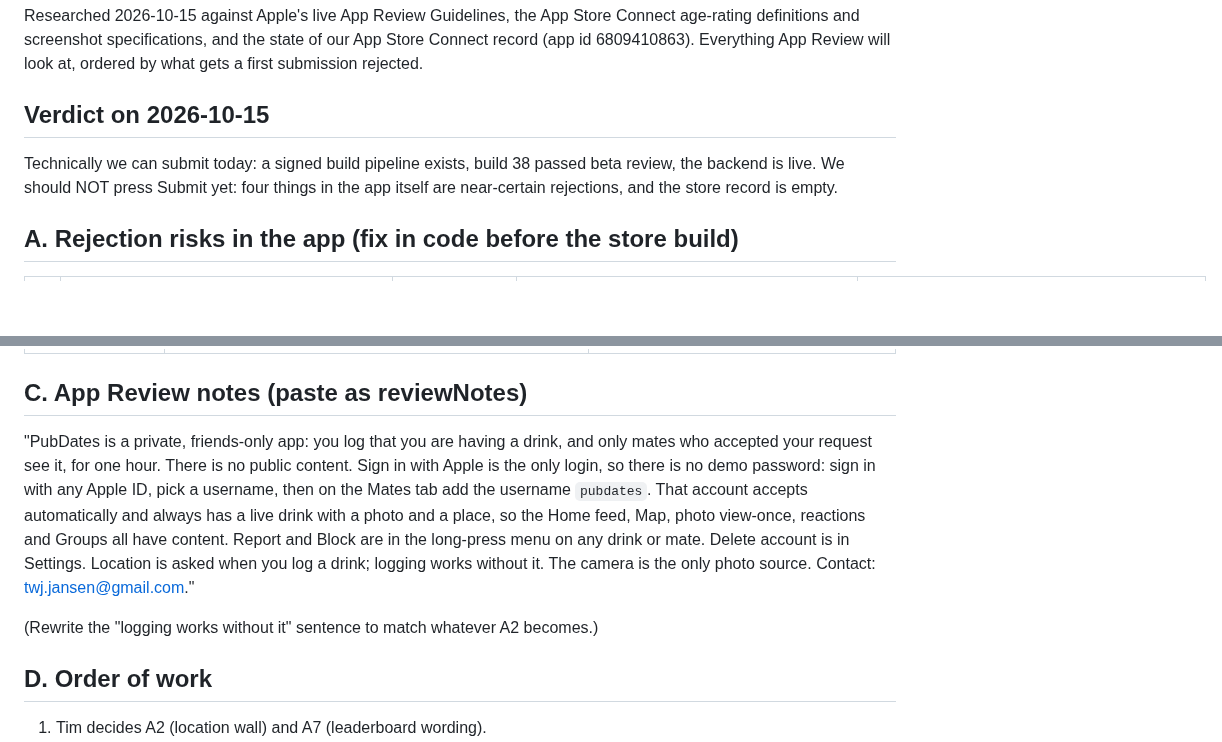
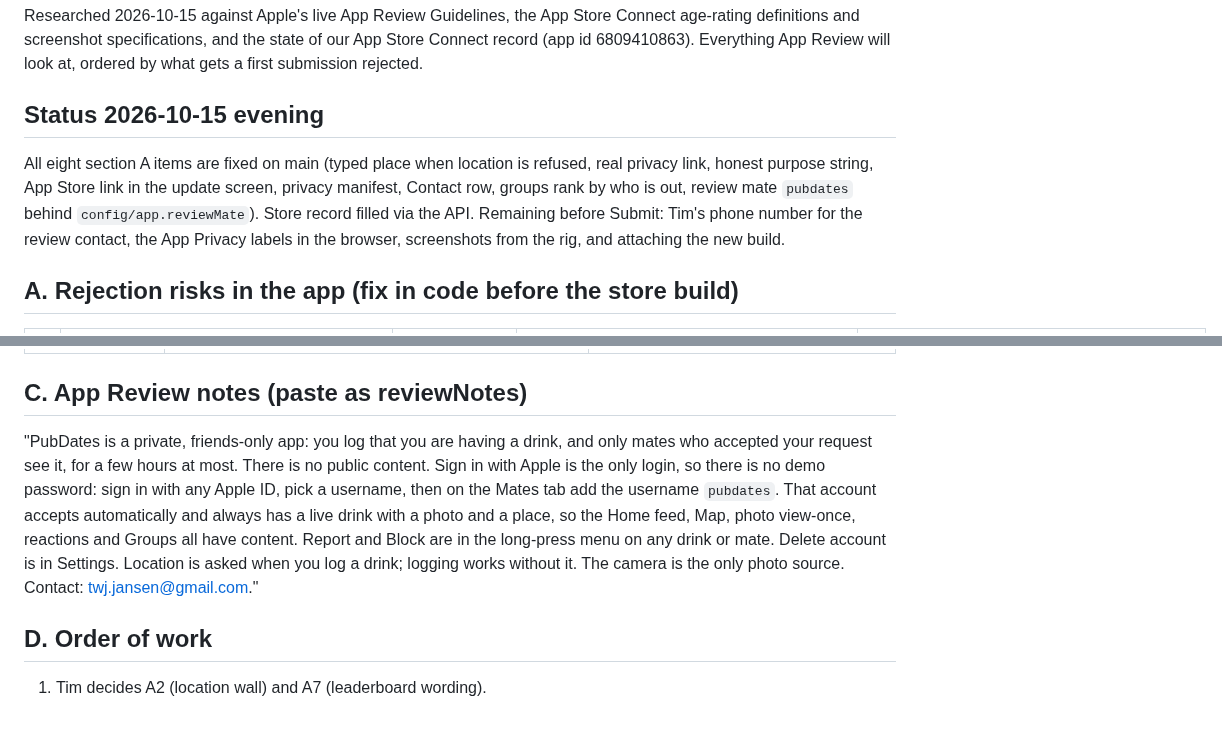
Before and after one commit to jansentim1/beerwithfriends, a Markdown page: docs/app-store-checklist.md, 2 parts joined by grey strips. GitHub-like rendering; blank space fills up the shorter version.

```diff
--- a/docs/app-store-checklist.md
+++ b/docs/app-store-checklist.md
@@ -5,11 +5,14 @@ Connect age-rating definitions and screenshot specifications, and the state of o
 App Store Connect record (app id 6809410863). Everything App Review will look at,
 ordered by what gets a first submission rejected.
 
-## Verdict on 2026-10-15
+## Status 2026-10-15 evening
 
-Technically we can submit today: a signed build pipeline exists, build 38 passed
-beta review, the backend is live. We should NOT press Submit yet: four things in
-the app itself are near-certain rejections, and the store record is empty.
+All eight section A items are fixed on main (typed place when location is refused,
+real privacy link, honest purpose string, App Store link in the update screen,
+privacy manifest, Contact row, groups rank by who is out, review mate `pubdates`
+behind `config/app.reviewMate`). Store record filled via the API. Remaining before
+Submit: Tim's phone number for the review contact, the App Privacy labels in the
+browser, screenshots from the rig, and attaching the new build.
 
 ## A. Rejection risks in the app (fix in code before the store build)
 
@@ -54,7 +57,7 @@ URL or review notes. Version 1.0 is in PREPARE_FOR_SUBMISSION with no build atta
 ## C. App Review notes (paste as reviewNotes)
 
 "PubDates is a private, friends-only app: you log that you are having a drink, and
-only mates who accepted your request see it, for one hour. There is no public
+only mates who accepted your request see it, for a few hours at most. There is no public
 content. Sign in with Apple is the only login, so there is no demo password: sign in
 with any Apple ID, pick a username, then on the Mates tab add the username
 `pubdates`. That account accepts automatically and always has a live drink with a
@@ -63,7 +66,7 @@ have content. Report and Block are in the long-press menu on any drink or mate.
 Delete account is in Settings. Location is asked when you log a drink; logging
 works without it. The camera is the only photo source. Contact: twj.jansen@gmail.com."
 
-(Rewrite the "logging works without it" sentence to match whatever A2 becomes.)
+
 
 ## D. Order of work
 
```
Also changed, not shown: STATE.md (+1 -0 lines).
